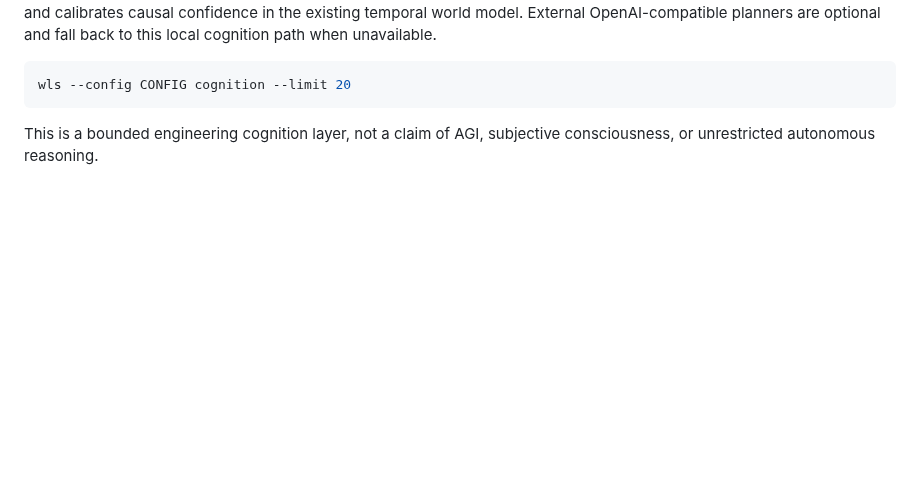
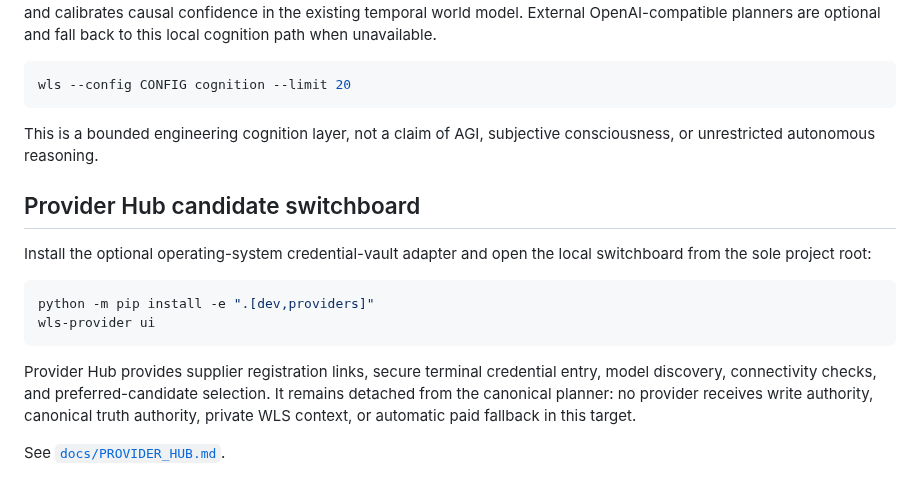
Before and after one commit to sangziwang91-design/workstation-living-system, a Markdown page: README.md, the part around the change. GitHub-like rendering; blank space fills up the shorter version.

Commit message:
docs(providers): expose Provider Hub from the canonical root

````diff
--- a/README.md
+++ b/README.md
@@ -112,3 +112,16 @@ wls --config CONFIG cognition --limit 20
 ```
 
 This is a bounded engineering cognition layer, not a claim of AGI, subjective consciousness, or unrestricted autonomous reasoning.
+
+## Provider Hub candidate switchboard
+
+Install the optional operating-system credential-vault adapter and open the local switchboard from the sole project root:
+
+```powershell
+python -m pip install -e ".[dev,providers]"
+wls-provider ui
+```
+
+Provider Hub provides supplier registration links, secure terminal credential entry, model discovery, connectivity checks, and preferred-candidate selection. It remains detached from the canonical planner: no provider receives write authority, canonical truth authority, private WLS context, or automatic paid fallback in this target.
+
+See [`docs/PROVIDER_HUB.md`](docs/PROVIDER_HUB.md).
````
